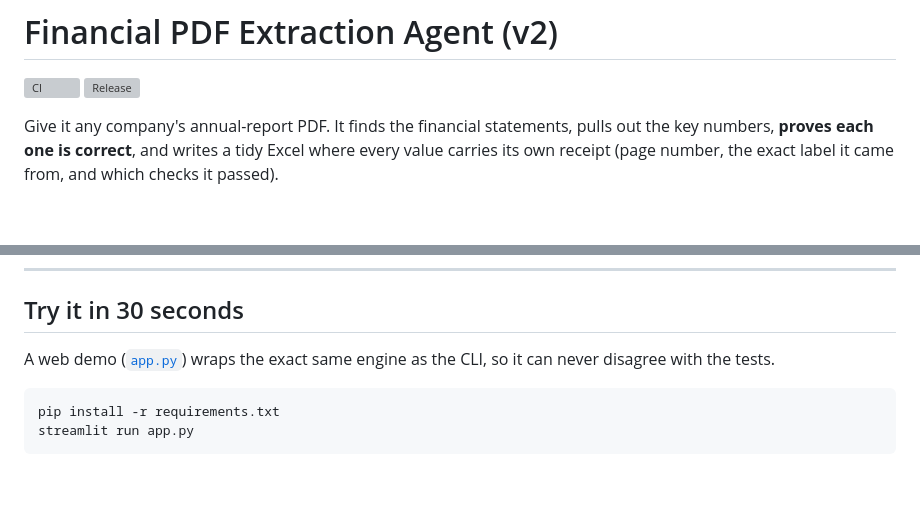
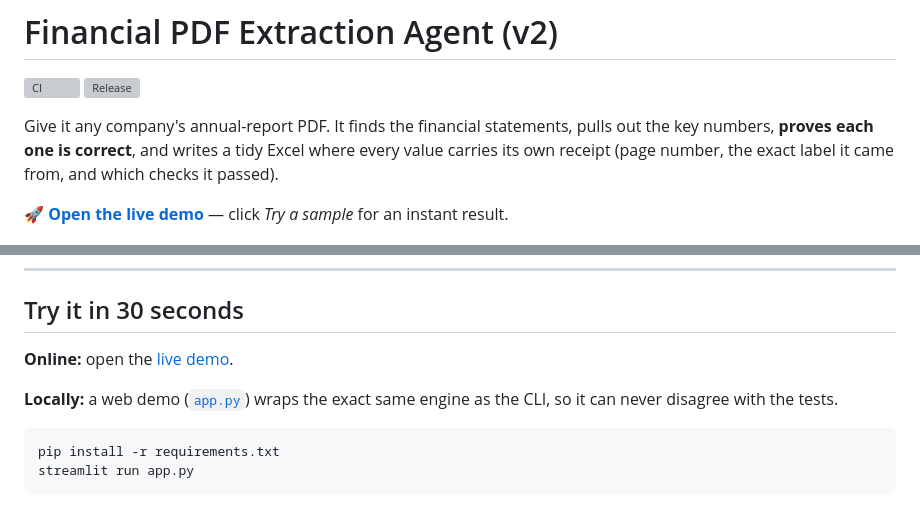
Before and after one commit to Akshu24Tech/financial-pdf-extraction-agent, a Markdown page: README.md, 2 parts joined by grey strips. GitHub-like rendering; blank space fills up the shorter version; grey boxes are pictures that could not be loaded.

Commit message:
docs: add live demo link

````diff
--- a/README.md
+++ b/README.md
@@ -8,13 +8,17 @@ pulls out the key numbers, **proves each one is correct**, and writes a tidy
 Excel where every value carries its own receipt (page number, the exact label
 it came from, and which checks it passed).
 
+**🚀 [Open the live demo](https://financial-pdf-extraction-agent-cx3yk9zkkmekw9o8kda8zp.streamlit.app/)** — click *Try a sample* for an instant result.
+
 ![FinAgent web demo — every extracted number shown with its status, page, and the accounting checks it passed](docs/demo.png)
 
 ---
 
 ## Try it in 30 seconds
 
-A web demo ([`app.py`](app.py)) wraps the exact same engine as the CLI, so it
+**Online:** open the [live demo](https://financial-pdf-extraction-agent-cx3yk9zkkmekw9o8kda8zp.streamlit.app/).
+
+**Locally:** a web demo ([`app.py`](app.py)) wraps the exact same engine as the CLI, so it
 can never disagree with the tests.
 
 ```powershell
````
